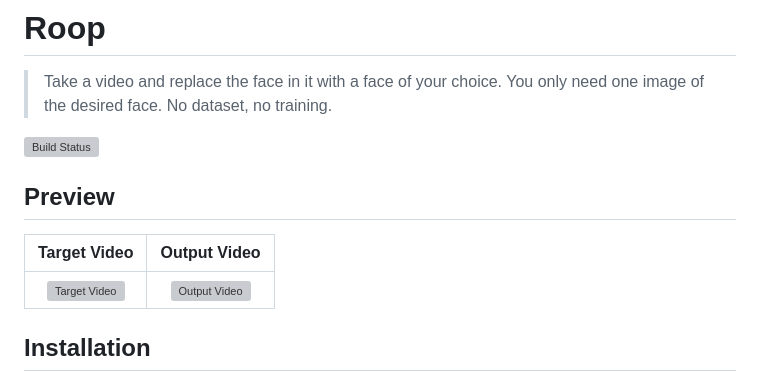
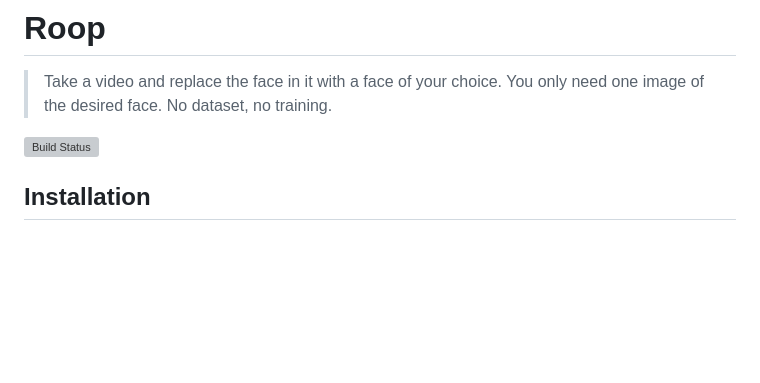
Before and after one commit to s0md3v/roop, a Markdown page: README.md, the part around the change. Rendered like a GitHub page; blank space fills up the shorter version; grey boxes are pictures that could not be loaded.

Commit message:
remove preview

```diff
--- a/README.md
+++ b/README.md
@@ -3,15 +3,6 @@
 > Take a video and replace the face in it with a face of your choice. You only need one image of the desired face. No dataset, no training.
 
 [![Build Status](https://img.shields.io/github/actions/workflow/status/s0md3v/roop/ci.yml.svg?branch=main)](https://github.com/s0md3v/roop/actions?query=workflow:ci)
-
-
-## Preview
-
-|                                                 Target Video                                                 |                                                 Output Video                                                 |
-|:------------------------------------------------------------------------------------------------------------:|:------------------------------------------------------------------------------------------------------------:|
-| ![Target Video](https://raw.githubusercontent.com/s0md3v/roop/main/.github/preview/target.gif?sanitize=true) | ![Output Video](https://raw.githubusercontent.com/s0md3v/roop/main/.github/preview/output.gif?sanitize=true) |
-
-
 
 ## Installation
 
```
